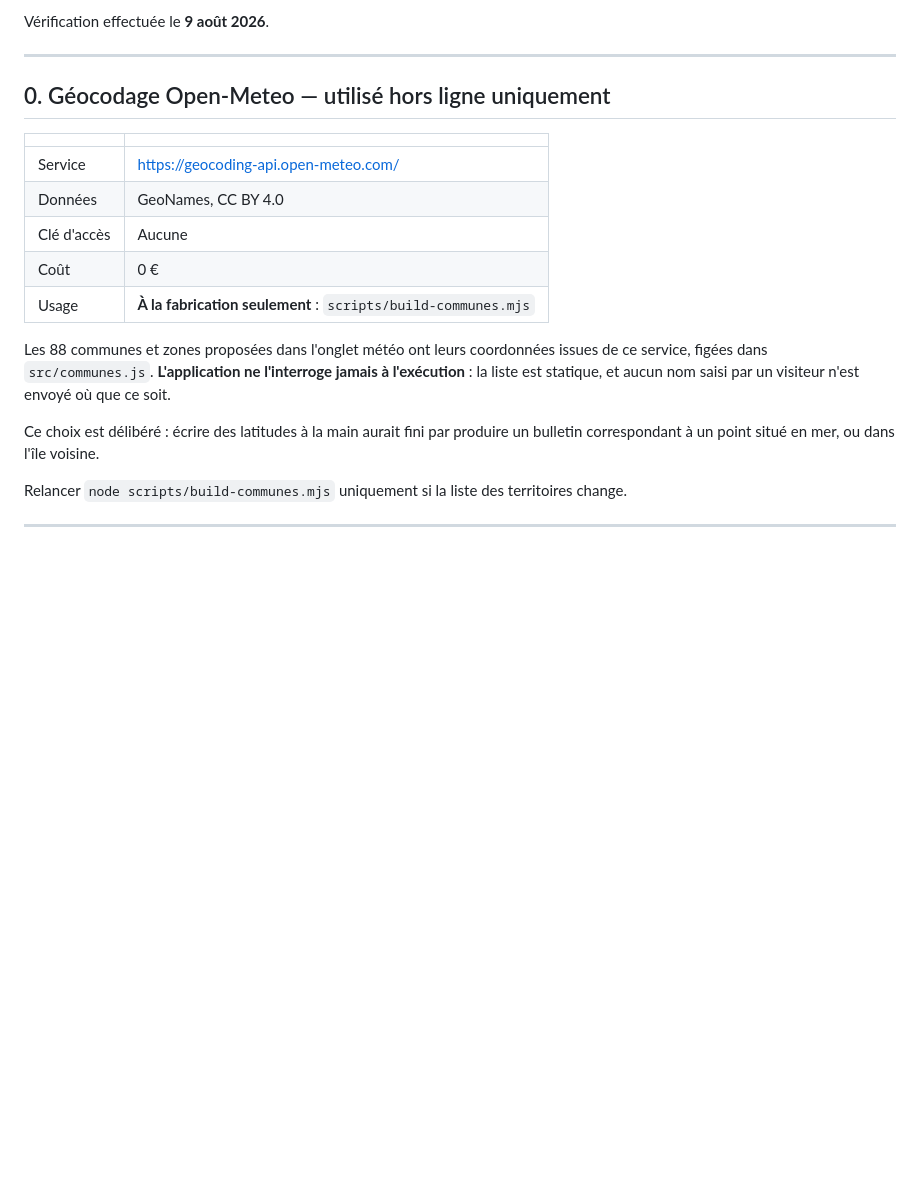
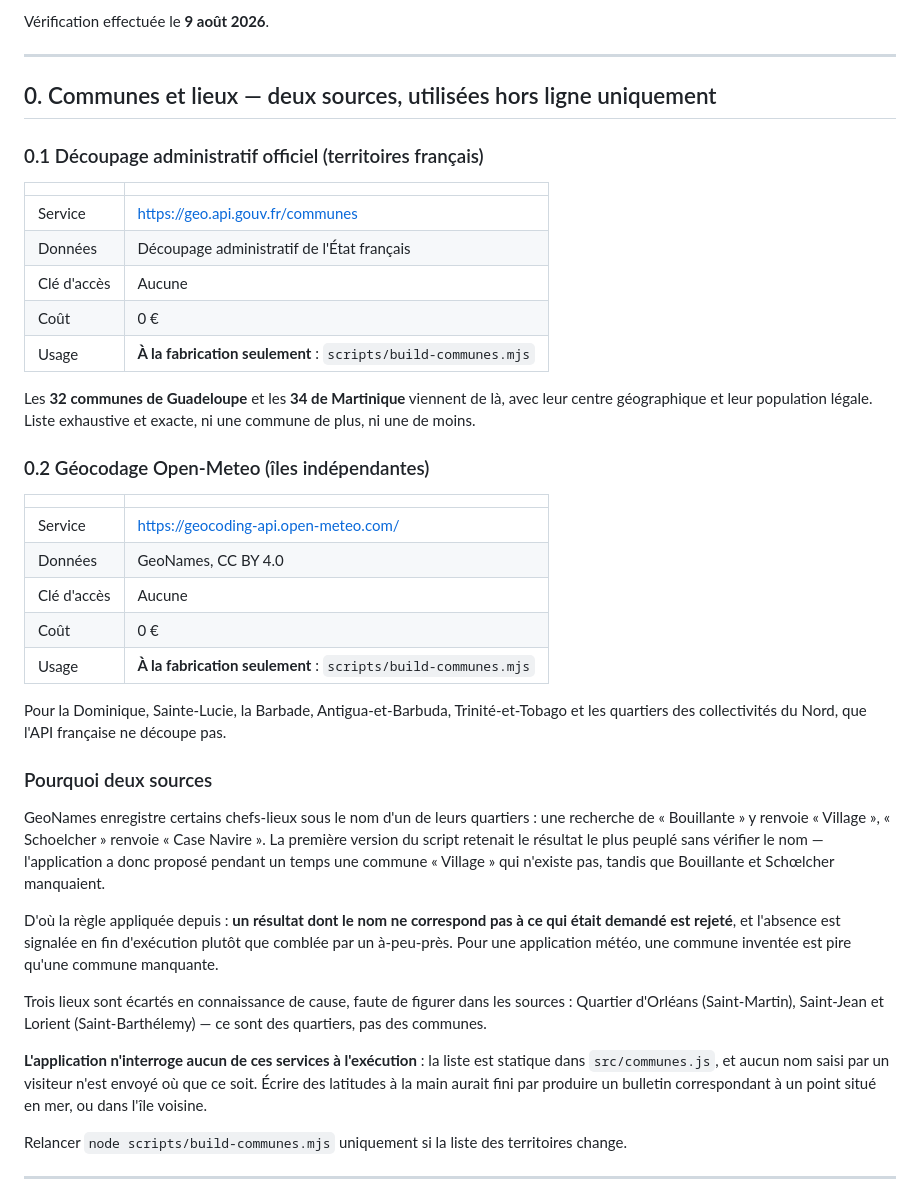
Before and after one commit to Kdl-Tech/kdl-cyclone, a Markdown page: docs/SOURCES.md, the part around the change. GitHub-like rendering; blank space fills up the shorter version.

```diff
--- a/docs/SOURCES.md
+++ b/docs/SOURCES.md
@@ -7,7 +7,23 @@ Vérification effectuée le **9 août 2026**.
 
 ---
 
-## 0. Géocodage Open-Meteo — utilisé hors ligne uniquement
+## 0. Communes et lieux — deux sources, utilisées hors ligne uniquement
+
+### 0.1 Découpage administratif officiel (territoires français)
+
+| | |
+|---|---|
+| Service | https://geo.api.gouv.fr/communes |
+| Données | Découpage administratif de l'État français |
+| Clé d'accès | Aucune |
+| Coût | 0 € |
+| Usage | **À la fabrication seulement** : `scripts/build-communes.mjs` |
+
+Les **32 communes de Guadeloupe** et les **34 de Martinique** viennent de là,
+avec leur centre géographique et leur population légale. Liste exhaustive et
+exacte, ni une commune de plus, ni une de moins.
+
+### 0.2 Géocodage Open-Meteo (îles indépendantes)
 
 | | |
 |---|---|
@@ -17,13 +33,31 @@ Vérification effectuée le **9 août 2026**.
 | Coût | 0 € |
 | Usage | **À la fabrication seulement** : `scripts/build-communes.mjs` |
 
-Les 88 communes et zones proposées dans l'onglet météo ont leurs coordonnées
-issues de ce service, figées dans `src/communes.js`. **L'application ne
-l'interroge jamais à l'exécution** : la liste est statique, et aucun nom saisi
-par un visiteur n'est envoyé où que ce soit.
+Pour la Dominique, Sainte-Lucie, la Barbade, Antigua-et-Barbuda, Trinité-et-Tobago
+et les quartiers des collectivités du Nord, que l'API française ne découpe pas.
 
-Ce choix est délibéré : écrire des latitudes à la main aurait fini par produire
-un bulletin correspondant à un point situé en mer, ou dans l'île voisine.
+### Pourquoi deux sources
+
+GeoNames enregistre certains chefs-lieux sous le nom d'un de leurs quartiers :
+une recherche de « Bouillante » y renvoie « Village », « Schoelcher » renvoie
+« Case Navire ». La première version du script retenait le résultat le plus
+peuplé sans vérifier le nom — l'application a donc proposé pendant un temps une
+commune « Village » qui n'existe pas, tandis que Bouillante et Schœlcher
+manquaient.
+
+D'où la règle appliquée depuis : **un résultat dont le nom ne correspond pas à
+ce qui était demandé est rejeté**, et l'absence est signalée en fin d'exécution
+plutôt que comblée par un à-peu-près. Pour une application météo, une commune
+inventée est pire qu'une commune manquante.
+
+Trois lieux sont écartés en connaissance de cause, faute de figurer dans les
+sources : Quartier d'Orléans (Saint-Martin), Saint-Jean et Lorient
+(Saint-Barthélemy) — ce sont des quartiers, pas des communes.
+
+**L'application n'interroge aucun de ces services à l'exécution** : la liste est
+statique dans `src/communes.js`, et aucun nom saisi par un visiteur n'est envoyé
+où que ce soit. Écrire des latitudes à la main aurait fini par produire un
+bulletin correspondant à un point situé en mer, ou dans l'île voisine.
 
 Relancer `node scripts/build-communes.mjs` uniquement si la liste des
 territoires change.
```
Also changed, not shown: CHANGELOG.md (+22 -0 lines), README.md (+8 -4 lines), public/screenshots/apercu-carte-sombre.png, public/screenshots/apercu-meteo-clair.png, public/screenshots/apercu-mobile-clair.png, public/screenshots/apercu-mobile-sombre.png, 9 other files.
